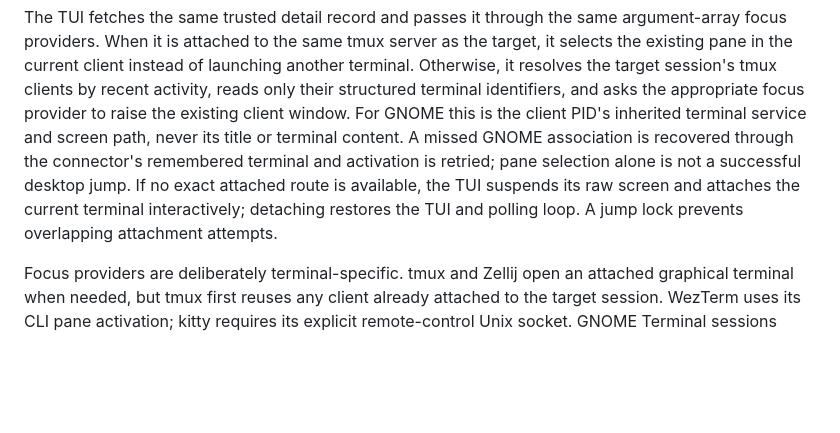
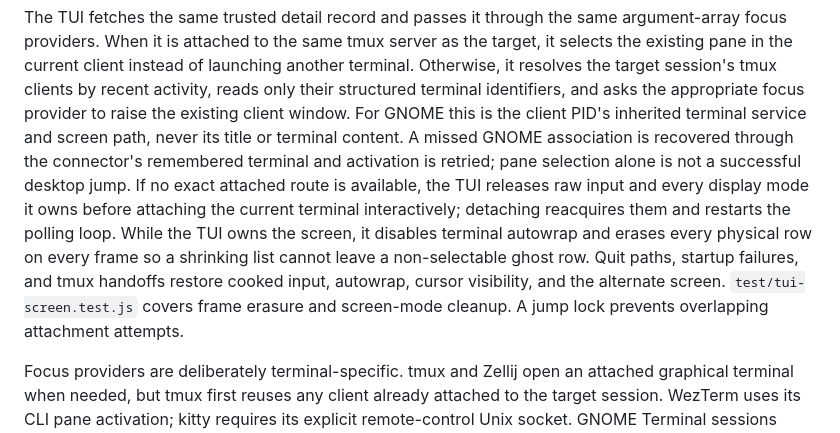
Before and after one commit to hasannaveed/agent-deck, a Markdown page: docs/ARCHITECTURE.md, the part around the change. Rendered like a GitHub page; blank space fills up the shorter version.

Commit message:
no-mistakes(document): Document TUI screen lifecycle invariants

```diff
--- a/docs/ARCHITECTURE.md
+++ b/docs/ARCHITECTURE.md
@@ -135,10 +135,15 @@ and asks the appropriate focus provider to raise the existing client window.
 For GNOME this is the client PID's inherited terminal service and screen path,
 never its title or terminal content. A missed GNOME association is recovered
 through the connector's remembered terminal and activation is retried; pane
-selection alone is not a successful desktop jump. If no exact attached route is available,
-the TUI suspends its raw screen and attaches the current terminal interactively;
-detaching restores the TUI and polling loop. A jump lock prevents overlapping
-attachment attempts.
+selection alone is not a successful desktop jump. If no exact attached route is
+available, the TUI releases raw input and every display mode it owns before
+attaching the current terminal interactively; detaching reacquires them and
+restarts the polling loop. While the TUI owns the screen, it disables terminal
+autowrap and erases every physical row on every frame so a shrinking list cannot
+leave a non-selectable ghost row. Quit paths, startup failures, and tmux handoffs
+restore cooked input, autowrap, cursor visibility, and the alternate screen.
+`test/tui-screen.test.js` covers frame erasure and screen-mode cleanup. A jump
+lock prevents overlapping attachment attempts.
 
 Focus providers are deliberately terminal-specific. tmux and Zellij open an
 attached graphical terminal when needed, but tmux first reuses any client already
```
Also changed, not shown: PROJECT_CONTEXT.md (+2 -2 lines).
